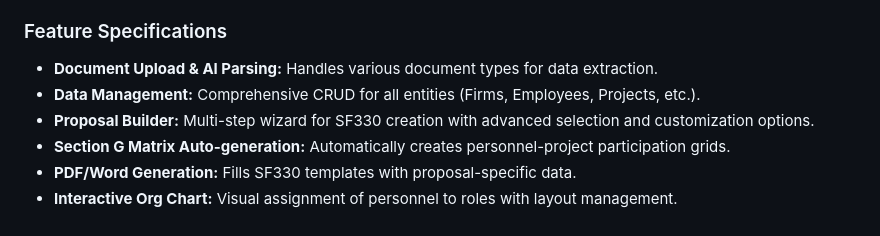
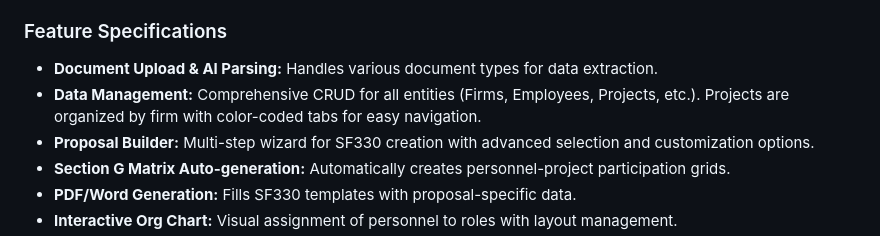
Before and after one commit to mwcraig71/Proposal-Writer, a Markdown page: replit.md, the part around the change. GitHub-like rendering.

Commit message:
Organize projects by firm with color-coded tabs for clear distinction
Update replit.md to document the new feature of organizing projects by firm with color-coded tabs.

Replit-Commit-Author: Agent
Replit-Commit-Session-Id: 1ec8bf30-b550-4906-bcd3-e544e1e1b5dc
Replit-Commit-Checkpoint-Type: full_checkpoint
Replit-Commit-Event-Id: 1bdd89e1-ba58-404b-912d-d2a2c85591f3
Replit-Commit-Screenshot-Url: https://storage.googleapis.com/screenshot-production-us-central1/af2874c8-850c-400e-9904-a383accec6ca/1ec8bf30-b550-4906-bcd3-e544e1e1b5dc/arXiSzD
Replit-Helium-Checkpoint-Created: true

```diff
--- a/replit.md
+++ b/replit.md
@@ -25,7 +25,7 @@ The core application is built with Python Flask, employing SQLAlchemy ORM for da
 
 ### Feature Specifications
 - **Document Upload & AI Parsing:** Handles various document types for data extraction.
-- **Data Management:** Comprehensive CRUD for all entities (Firms, Employees, Projects, etc.).
+- **Data Management:** Comprehensive CRUD for all entities (Firms, Employees, Projects, etc.). Projects are organized by firm with color-coded tabs for easy navigation.
 - **Proposal Builder:** Multi-step wizard for SF330 creation with advanced selection and customization options.
 - **Section G Matrix Auto-generation:** Automatically creates personnel-project participation grids.
 - **PDF/Word Generation:** Fills SF330 templates with proposal-specific data.
```
